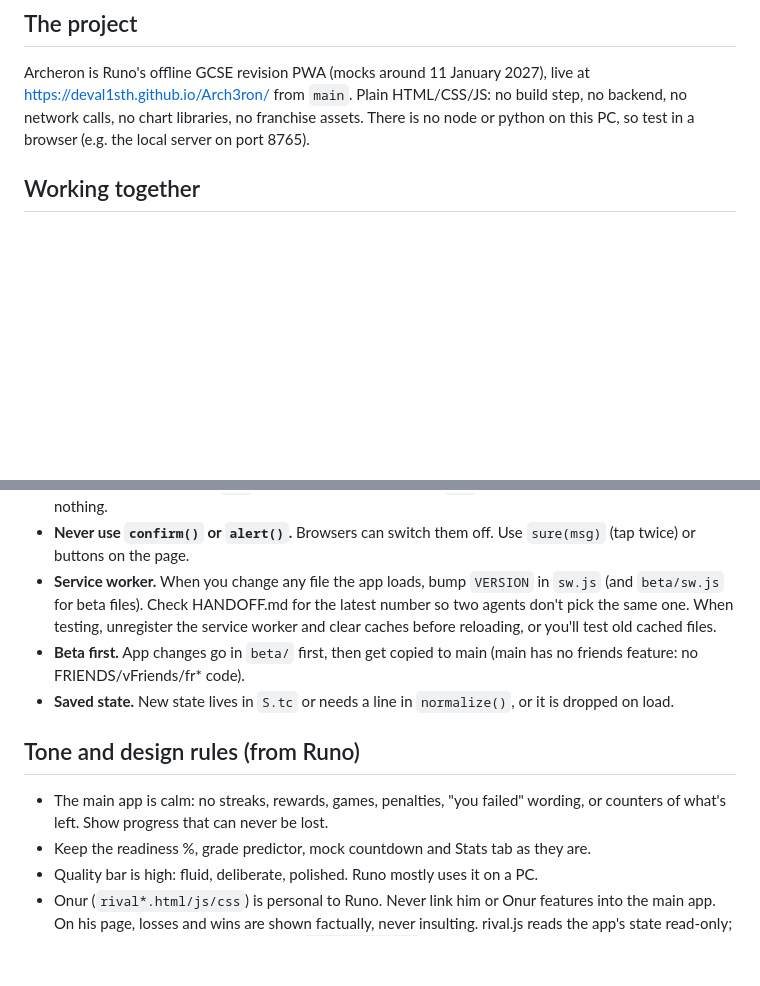
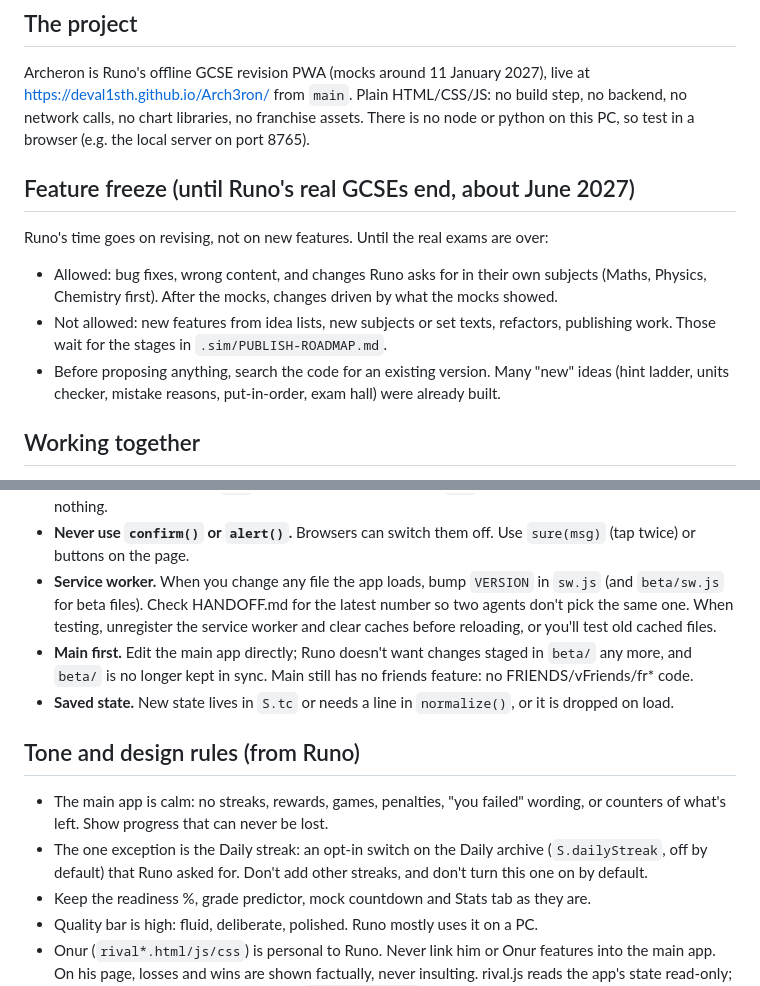
Before and after one commit to deval1sth/Arch3ron, a Markdown page: AGENTS.md, 2 parts joined by grey strips. Drawn GitHub-style; blank space fills up the shorter version.

Commit message:
AGENTS.md: main first, opt-in Daily streak, feature freeze until the real GCSEs
- Main first replaces "Beta first" (beta/ is no longer kept in sync).
- The opt-in Daily streak switch (off by default) is the one allowed streak.
- Feature freeze until Runo's real exams end (about June 2027): bug fixes,
  wrong content and Runo's own requests only; search the code before
  proposing anything.

Co-Authored-By: Claude Opus 5.5 <noreply@anthropic.com>

```diff
--- a/AGENTS.md
+++ b/AGENTS.md
@@ -5,6 +5,12 @@ Three agents work in this repo at once: Claude Code, Codex and Antigravity. Read
 ## The project
 Archeron is Runo's offline GCSE revision PWA (mocks around 11 January 2027), live at https://deval1sth.github.io/Arch3ron/ from `main`.
 Plain HTML/CSS/JS: no build step, no backend, no network calls, no chart libraries, no franchise assets. There is no node or python on this PC, so test in a browser (e.g. the local server on port 8765).
+
+## Feature freeze (until Runo's real GCSEs end, about June 2027)
+Runo's time goes on revising, not on new features. Until the real exams are over:
+- Allowed: bug fixes, wrong content, and changes Runo asks for in their own subjects (Maths, Physics, Chemistry first). After the mocks, changes driven by what the mocks showed.
+- Not allowed: new features from idea lists, new subjects or set texts, refactors, publishing work. Those wait for the stages in `.sim/PUBLISH-ROADMAP.md`.
+- Before proposing anything, search the code for an existing version. Many "new" ideas (hint ladder, units checker, mistake reasons, put-in-order, exam hall) were already built.
 
 ## Working together
 - `.sim/HANDOFF.md` is the shared notes file (kept out of git). Before starting, read it and add a line saying which files you are taking. When you finish, say what you changed and what is next.
@@ -19,11 +25,12 @@ Plain HTML/CSS/JS: no build step, no backend, no network calls, no chart librari
 - **Button clicks go through `ACT`, file/select changes through `CHG`.** A handler in the wrong object does nothing.
 - **Never use `confirm()` or `alert()`.** Browsers can switch them off. Use `sure(msg)` (tap twice) or buttons on the page.
 - **Service worker.** When you change any file the app loads, bump `VERSION` in `sw.js` (and `beta/sw.js` for beta files). Check HANDOFF.md for the latest number so two agents don't pick the same one. When testing, unregister the service worker and clear caches before reloading, or you'll test old cached files.
-- **Beta first.** App changes go in `beta/` first, then get copied to main (main has no friends feature: no FRIENDS/vFriends/fr* code).
+- **Main first.** Edit the main app directly; Runo doesn't want changes staged in `beta/` any more, and `beta/` is no longer kept in sync. Main still has no friends feature: no FRIENDS/vFriends/fr* code.
 - **Saved state.** New state lives in `S.tc` or needs a line in `normalize()`, or it is dropped on load.
 
 ## Tone and design rules (from Runo)
 - The main app is calm: no streaks, rewards, games, penalties, "you failed" wording, or counters of what's left. Show progress that can never be lost.
+- The one exception is the Daily streak: an opt-in switch on the Daily archive (`S.dailyStreak`, off by default) that Runo asked for. Don't add other streaks, and don't turn this one on by default.
 - Keep the readiness %, grade predictor, mock countdown and Stats tab as they are.
 - Quality bar is high: fluid, deliberate, polished. Runo mostly uses it on a PC.
 - Onur (`rival*.html/js/css`) is personal to Runo. Never link him or Onur features into the main app. On his page, losses and wins are shown factually, never insulting. rival.js reads the app's state read-only; its own data lives only in localStorage `archeron-rival`.
```
